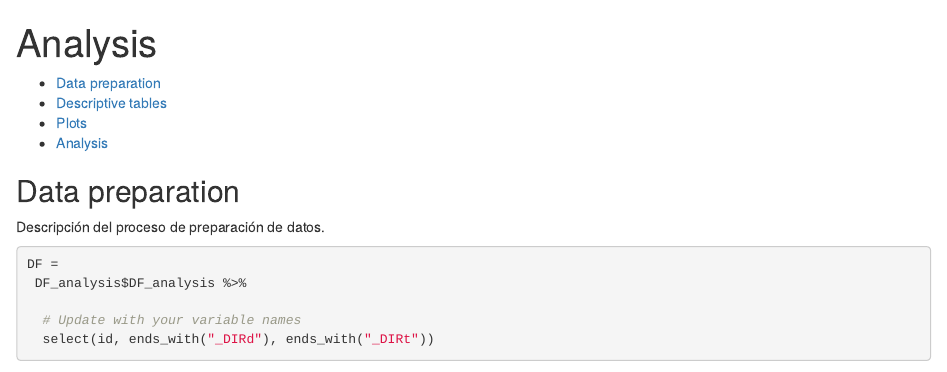
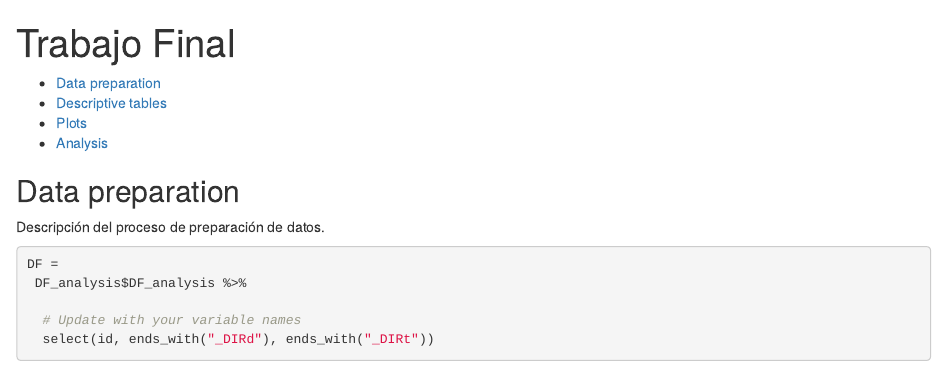
Before and after one commit to jpespnz/jsPsychHelpeR, an R Markdown document (Rmd/report_analysis.Rmd): the page in a window 1100 px wide, from its top. Rendered offline with R 4.5, knitr and Pandoc, with nearby package versions; some code elsewhere in the file could not run offline; common packages that the code uses without loading them are loaded.

Commit message:
Actualización de título

```diff
--- a/Rmd/report_analysis.Rmd
+++ b/Rmd/report_analysis.Rmd
@@ -1,5 +1,5 @@
 ---
-title: "Analysis"
+title: "Trabajo Final"
 output:
   html_document:
     toc: yes
```
